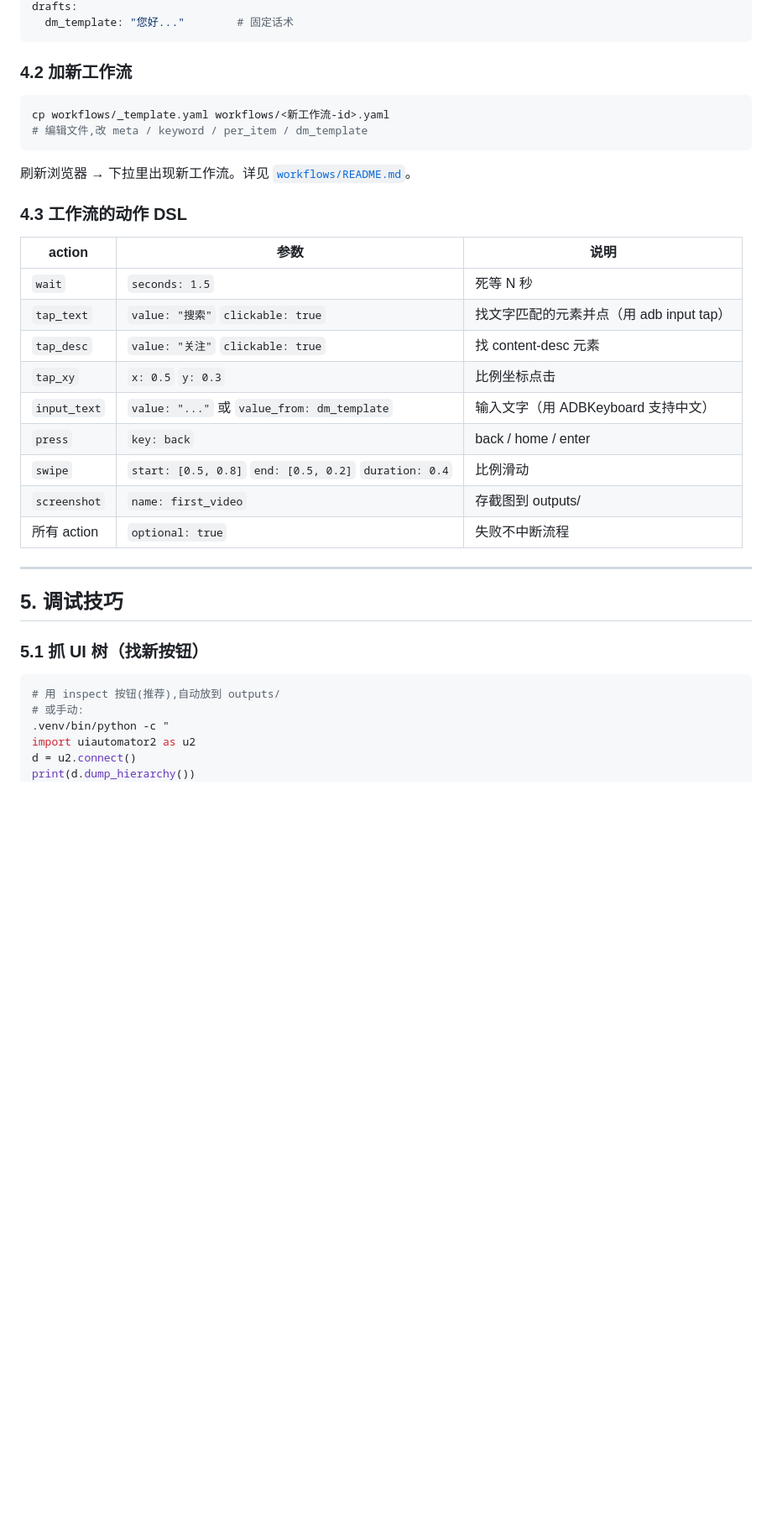
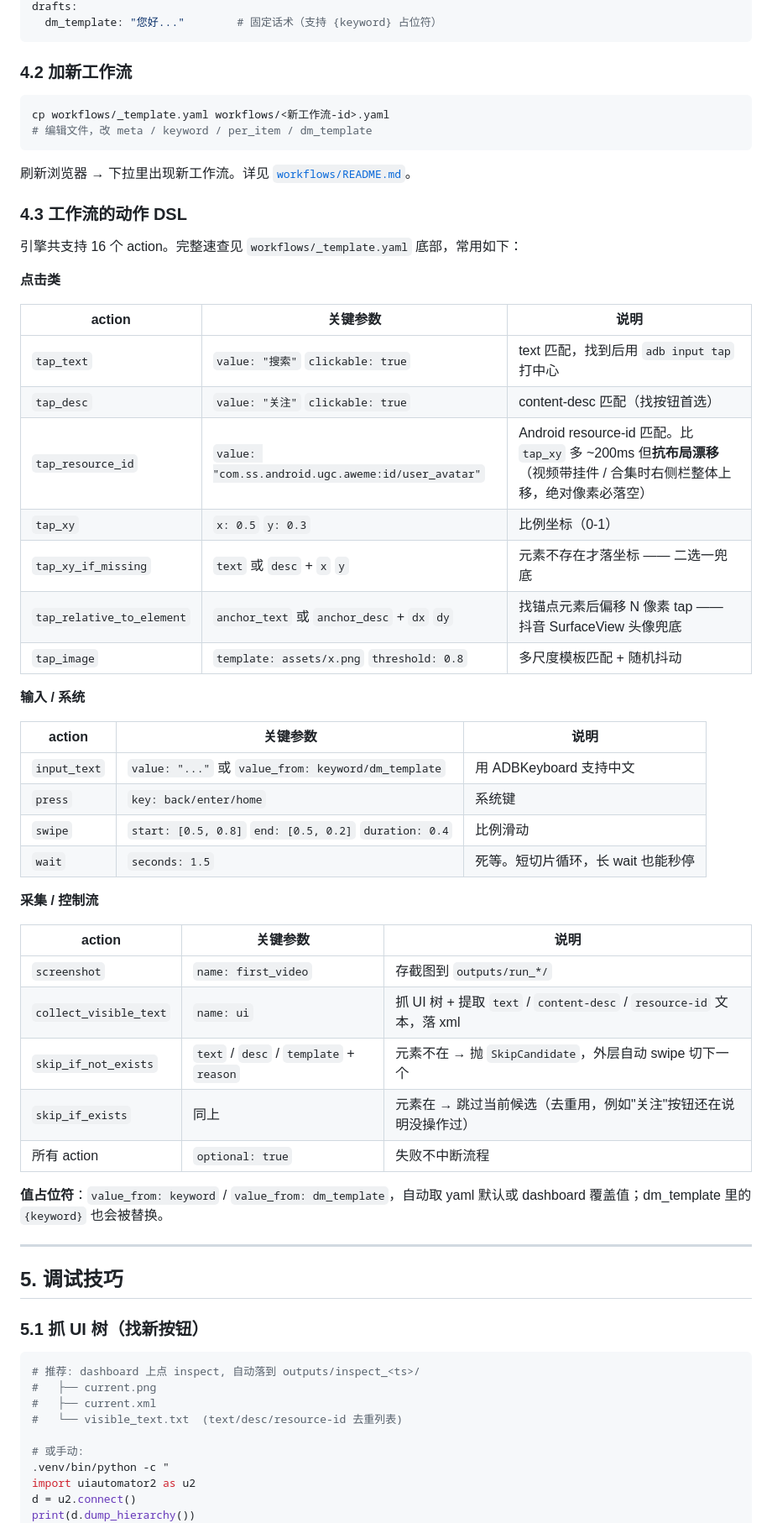
Before and after one commit to patpjy/rpa, a Markdown page: README.md, the part around one of its changes. Shown at 84% size. Drawn GitHub-style; blank space fills up the shorter version.

````diff
--- a/README.md
+++ b/README.md
@@ -124,29 +130,52 @@ workflow:
 drafts:
-  dm_template: "您好..."        # 固定话术
+  dm_template: "您好..."        # 固定话术（支持 {keyword} 占位符）
 ```
 
 ### 4.2 加新工作流
 
 ```bash
 cp workflows/_template.yaml workflows/<新工作流-id>.yaml
-# 编辑文件,改 meta / keyword / per_item / dm_template
+# 编辑文件，改 meta / keyword / per_item / dm_template
 ```
 
 刷新浏览器 → 下拉里出现新工作流。详见 [`workflows/README.md`](workflows/README.md)。
 
 ### 4.3 工作流的动作 DSL
 
-| action | 参数 | 说明 |
-|--------|------|------|
-| `wait` | `seconds: 1.5` | 死等 N 秒 |
-| `tap_text` | `value: "搜索"` `clickable: true` | 找文字匹配的元素并点（用 adb input tap） |
-| `tap_desc` | `value: "关注"` `clickable: true` | 找 content-desc 元素 |
-| `tap_xy` | `x: 0.5` `y: 0.3` | 比例坐标点击 |
-| `input_text` | `value: "..."` 或 `value_from: dm_template` | 输入文字（用 ADBKeyboard 支持中文） |
-| `press` | `key: back` | back / home / enter |
+引擎共支持 16 个 action。完整速查见 `workflows/_template.yaml` 底部，常用如下：
+
+**点击类**
+
+| action | 关键参数 | 说明 |
+|--------|---------|------|
+| `tap_text` | `value: "搜索"` `clickable: true` | text 匹配，找到后用 `adb input tap` 打中心 |
+| `tap_desc` | `value: "关注"` `clickable: true` | content-desc 匹配（找按钮首选） |
+| `tap_resource_id` | `value: "com.ss.android.ugc.aweme:id/user_avatar"` | Android resource-id 匹配。比 `tap_xy` 多 ~200ms 但**抗布局漂移**（视频带挂件 / 合集时右侧栏整体上移，绝对像素必落空） |
+| `tap_xy` | `x: 0.5` `y: 0.3` | 比例坐标（0-1） |
+| `tap_xy_if_missing` | `text` 或 `desc` + `x` `y` | 元素不存在才落坐标 —— 二选一兜底 |
+| `tap_relative_to_element` | `anchor_text` 或 `anchor_desc` + `dx` `dy` | 找锚点元素后偏移 N 像素 tap —— 抖音 SurfaceView 头像兜底 |
+| `tap_image` | `template: assets/x.png` `threshold: 0.8` | 多尺度模板匹配 + 随机抖动 |
+
+**输入 / 系统**
+
+| action | 关键参数 | 说明 |
+|--------|---------|------|
+| `input_text` | `value: "..."` 或 `value_from: keyword/dm_template` | 用 ADBKeyboard 支持中文 |
+| `press` | `key: back/enter/home` | 系统键 |
 | `swipe` | `start: [0.5, 0.8]` `end: [0.5, 0.2]` `duration: 0.4` | 比例滑动 |
-| `screenshot` | `name: first_video` | 存截图到 outputs/ |
+| `wait` | `seconds: 1.5` | 死等。短切片循环，长 wait 也能秒停 |
+
+**采集 / 控制流**
+
+| action | 关键参数 | 说明 |
+|--------|---------|------|
+| `screenshot` | `name: first_video` | 存截图到 `outputs/run_*/` |
+| `collect_visible_text` | `name: ui` | 抓 UI 树 + 提取 `text` / `content-desc` / `resource-id` 文本，落 xml |
+| `skip_if_not_exists` | `text` / `desc` / `template` + `reason` | 元素不在 → 抛 `SkipCandidate`，外层自动 swipe 切下一个 |
+| `skip_if_exists` | 同上 | 元素在 → 跳过当前候选（去重用，例如"关注"按钮还在说明没操作过） |
 | 所有 action | `optional: true` | 失败不中断流程 |
+
+**值占位符**：`value_from: keyword` / `value_from: dm_template`，自动取 yaml 默认或 dashboard 覆盖值；dm_template 里的 `{keyword}` 也会被替换。
 
 ---
 
@@ -155,7 +184,11 @@ cp workflows/_template.yaml workflows/<新工作流-id>.yaml
 ### 5.1 抓 UI 树（找新按钮）
 
 ```bash
-# 用 inspect 按钮(推荐),自动放到 outputs/
+# 推荐: dashboard 上点 inspect, 自动落到 outputs/inspect_<ts>/
+#   ├── current.png
+#   ├── current.xml
+#   └── visible_text.txt  (text/desc/resource-id 去重列表)
+
 # 或手动:
 .venv/bin/python -c "
 import uiautomator2 as u2
````
Also changed, not shown: other parts of README.md (+80 -44 lines).
